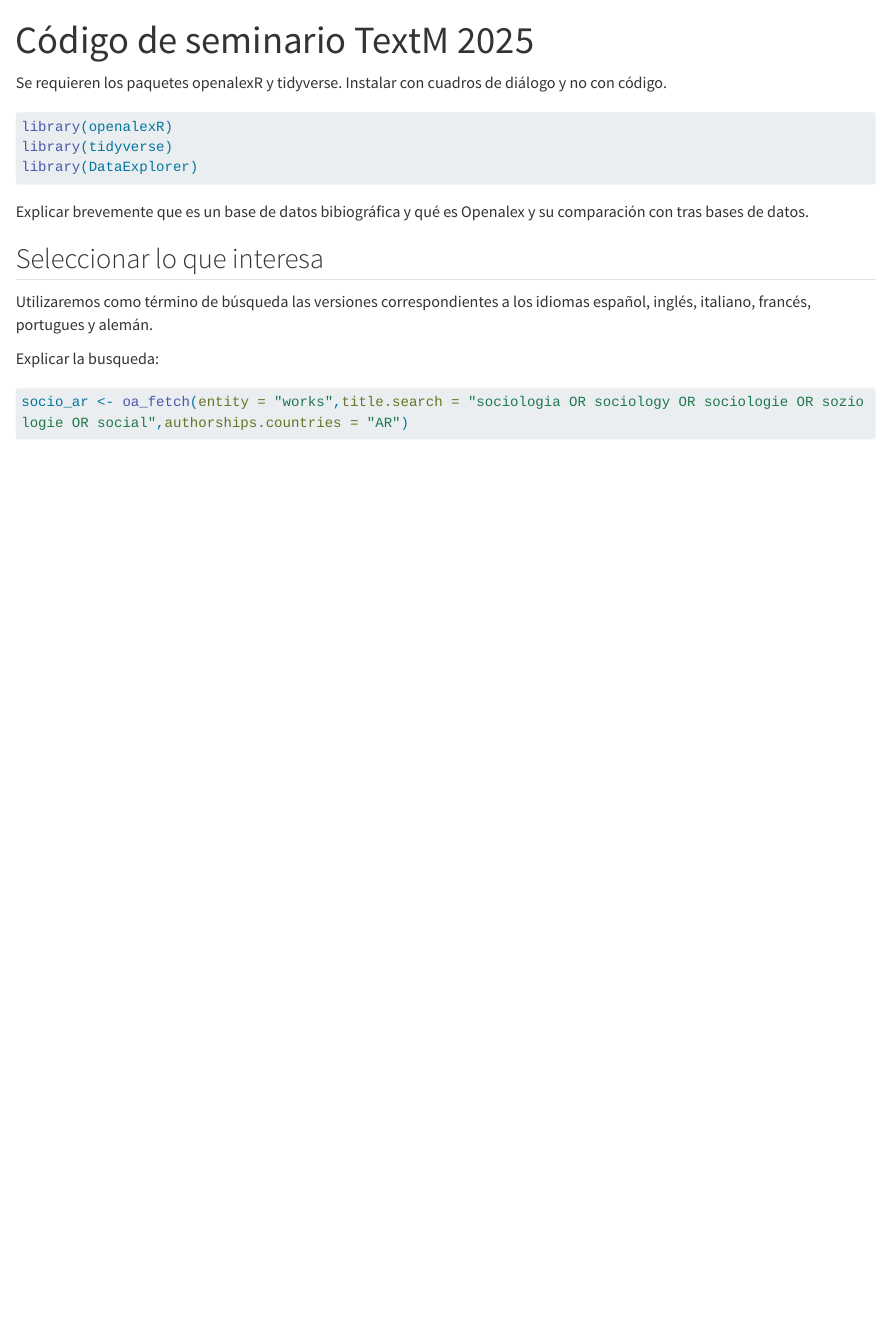
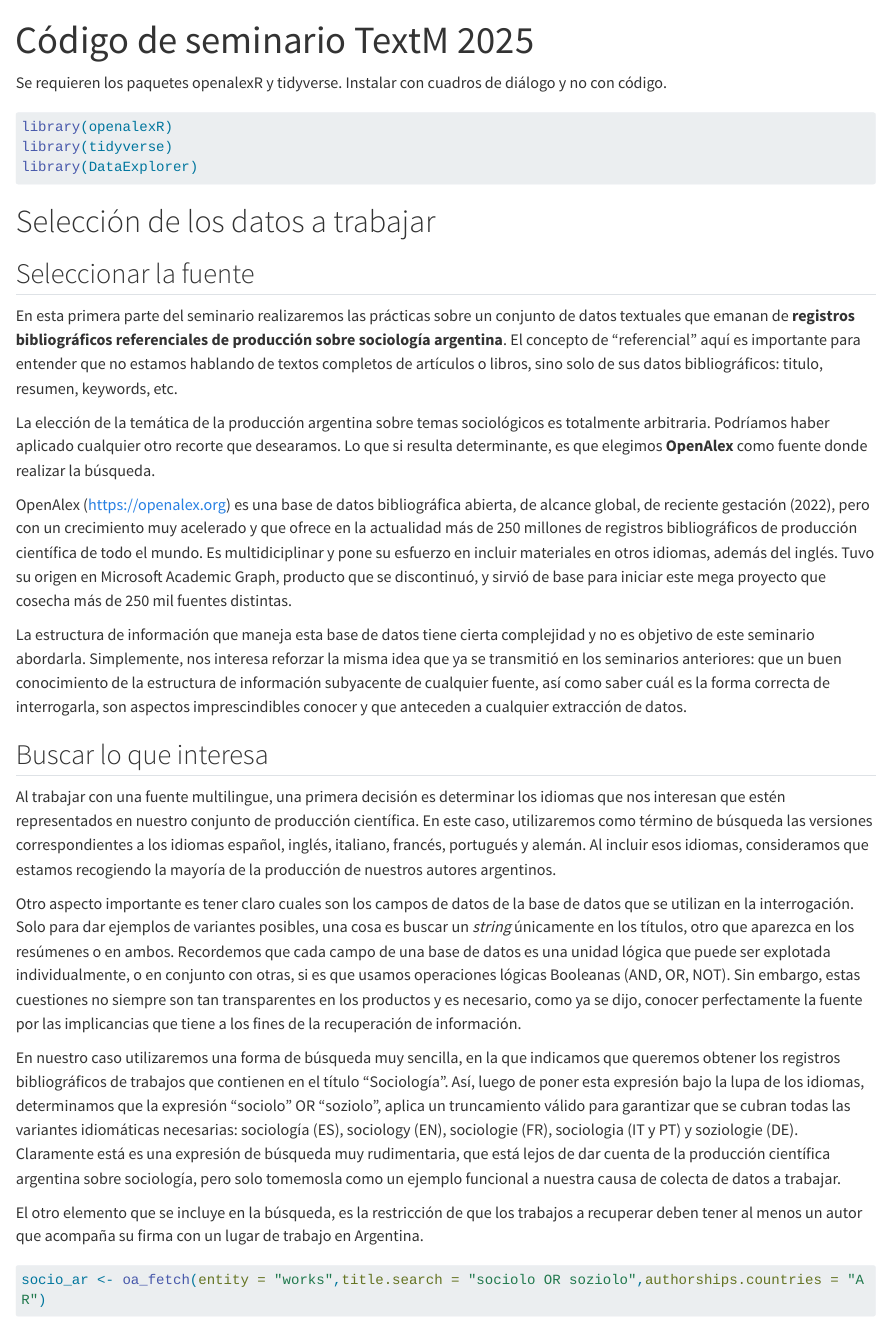
Before and after one commit to varelasebastian/text_mining, a Quarto document (Text_M seminario_1.qmd): the page in a window 1100 px wide, from its top. Rendered offline with R 4.5, knitr and Pandoc in place of Quarto, with nearby package versions; some code elsewhere in the file could not run offline; long lines of code are wrapped.

Commit message:
Update Text_M seminario_1.qmd

````diff
--- a/Text_M seminario_1.qmd
+++ b/Text_M seminario_1.qmd
@@ -10,14 +10,28 @@ library(tidyverse)
 library(DataExplorer)
 ```
 
-Explicar brevemente que es un base de datos bibiográfica y qué es Openalex y su comparación con tras bases de datos.
+# Selección de los datos a trabajar
 
-## Seleccionar lo que interesa
+## Seleccionar la fuente
 
-Utilizaremos como término de búsqueda las versiones correspondientes a los idiomas español, inglés, italiano, francés, portugues y alemán.
+En esta primera parte del seminario realizaremos las prácticas sobre un conjunto de datos textuales que emanan de **registros bibliográficos referenciales de producción sobre sociología argentina**. El concepto de "referencial" aquí es importante para entender que no estamos hablando de textos completos de artículos o libros, sino solo de sus datos bibliográficos: titulo, resumen, keywords, etc.
 
-Explicar la busqueda:
+La elección de la temática de la producción argentina sobre temas sociológicos es totalmente arbitraria. Podríamos haber aplicado cualquier otro recorte que desearamos. Lo que si resulta determinante, es que elegimos **OpenAlex** como fuente donde realizar la búsqueda.
+
+OpenAlex (https://openalex.org) es una base de datos bibliográfica abierta, de alcance global, de reciente gestación (2022), pero con un crecimiento muy acelerado y que ofrece en la actualidad más de 250 millones de registros bibliográficos de producción científica de todo el mundo. Es multidiciplinar y pone su esfuerzo en incluir materiales en otros idiomas, además del inglés. Tuvo su origen en Microsoft Academic Graph, producto que se discontinuó, y sirvió de base para iniciar este mega proyecto que cosecha más de 250 mil fuentes distintas.
+
+La estructura de información que maneja esta base de datos tiene cierta complejidad y no es objetivo de este seminario abordarla. Simplemente, nos interesa reforzar la misma idea que ya se transmitió en los seminarios anteriores: que un buen conocimiento de la estructura de información subyacente de cualquier fuente, así como saber cuál es la forma correcta de interrogarla, son aspectos imprescindibles conocer y que anteceden a cualquier extracción de datos.
+
+## Buscar lo que interesa
+
+Al trabajar con una fuente multilingue, una primera decisión es determinar los idiomas que nos interesan que estén representados en nuestro conjunto de producción científica. En este caso, utilizaremos como término de búsqueda las versiones correspondientes a los idiomas español, inglés, italiano, francés, portugués y alemán. Al incluir esos idiomas, consideramos que estamos recogiendo la mayoría de la producción de nuestros autores argentinos.
+
+Otro aspecto importante es tener claro cuales son los campos de datos de la base de datos que se utilizan en la interrogación. Solo para dar ejemplos de variantes posibles, una cosa es buscar un *string* únicamente en los títulos, otro que aparezca en los resúmenes o en ambos. Recordemos que cada campo de una base de datos es una unidad lógica que puede ser explotada individualmente, o en conjunto con otras, si es que usamos operaciones lógicas Booleanas (AND, OR, NOT). Sin embargo, estas cuestiones no siempre son tan transparentes en los productos y es necesario, como ya se dijo, conocer perfectamente la fuente por las implicancias que tiene a los fines de la recuperación de información.
+
+En nuestro caso utilizaremos una forma de búsqueda muy sencilla, en la que indicamos que queremos obtener los registros bibliográficos de trabajos que contienen en el título "Sociología". Así, luego de poner esta expresión bajo la lupa de los idiomas, determinamos que la expresión "sociolo" OR "soziolo", aplica un truncamiento válido para garantizar que se cubran todas las variantes idiomáticas necesarias: sociología (ES), sociology (EN), sociologie (FR), sociologia (IT y PT) y soziologie (DE). Claramente está es una expresión de búsqueda muy rudimentaria, que está lejos de dar cuenta de la producción científica argentina sobre sociología, pero solo tomemosla como un ejemplo funcional a nuestra causa de colecta de datos a trabajar.
+
+El otro elemento que se incluye en la búsqueda, es la restricción de que los trabajos a recuperar deben tener al menos un autor que acompaña su firma con un lugar de trabajo en Argentina.
 
 ```{r}
-socio_ar <- oa_fetch(entity = "works",title.search = "sociologia OR sociology OR sociologie OR soziologie OR social",authorships.countries = "AR")
+socio_ar <- oa_fetch(entity = "works",title.search = "sociolo OR soziolo",authorships.countries = "AR")
 ```
````
Also changed, not shown: Text_M seminario_1.qmd (4 more changed lines).
